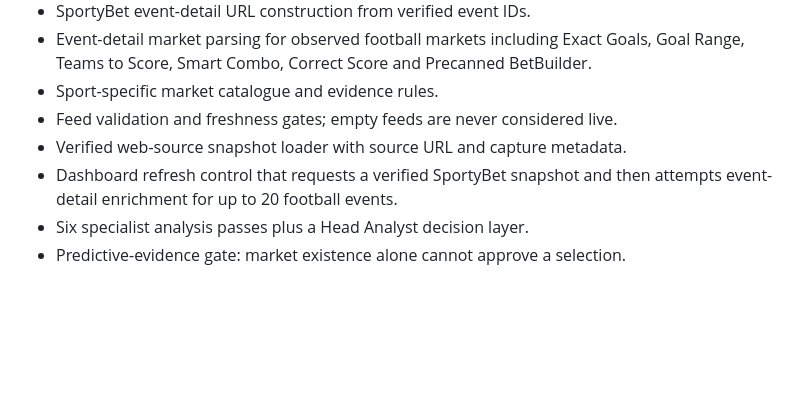
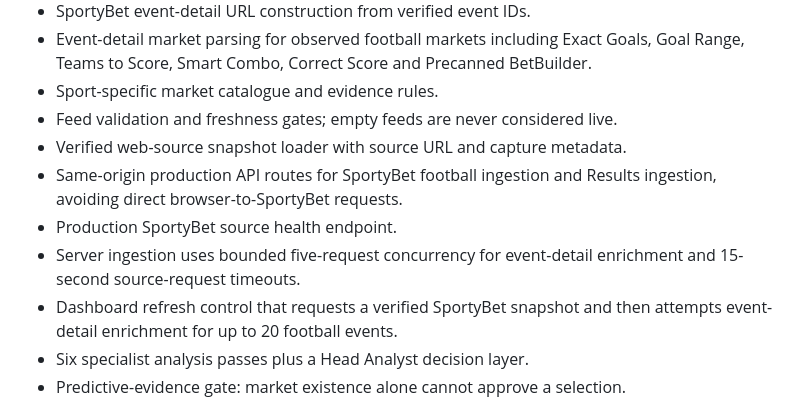
Before and after one commit to FORGEX-CL/SPORTYBET-AI-AGENT-, a Markdown page: README.md, the part around the change. Drawn GitHub-style; blank space fills up the shorter version.

Commit message:
Document server-side SportyBet ingestion and production health checks

```diff
--- a/README.md
+++ b/README.md
@@ -11,6 +11,9 @@ Autonomous multi-agent sports analysis dashboard focused on SportyBet.
 - Sport-specific market catalogue and evidence rules.
 - Feed validation and freshness gates; empty feeds are never considered live.
 - Verified web-source snapshot loader with source URL and capture metadata.
+- Same-origin production API routes for SportyBet football ingestion and Results ingestion, avoiding direct browser-to-SportyBet requests.
+- Production SportyBet source health endpoint.
+- Server ingestion uses bounded five-request concurrency for event-detail enrichment and 15-second source-request timeouts.
 - Dashboard refresh control that requests a verified SportyBet snapshot and then attempts event-detail enrichment for up to 20 football events.
 - Six specialist analysis passes plus a Head Analyst decision layer.
 - Predictive-evidence gate: market existence alone cannot approve a selection.
```
